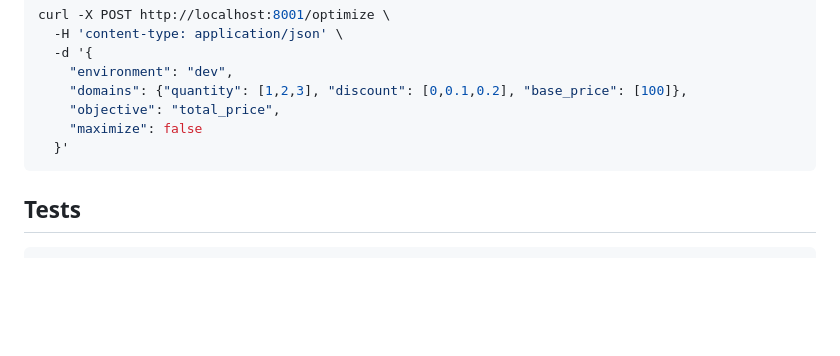
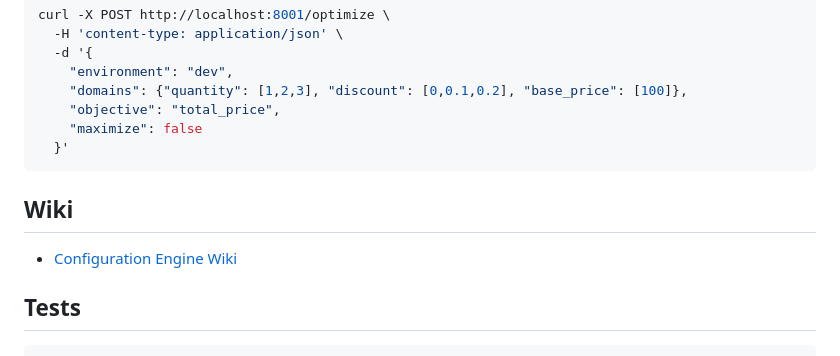
Before and after one commit to snickodonnell/codex-configurator, a Markdown page: README.md, the part around the change. GitHub-like rendering; blank space fills up the shorter version.

Commit message:
Add configuration engine wiki with product build walkthrough

````diff
--- a/README.md
+++ b/README.md
@@ -119,6 +119,10 @@ curl -X POST http://localhost:8001/optimize \
   }'
 ```
 
+## Wiki
+
+- [Configuration Engine Wiki](docs/configuration-engine-wiki.md)
+
 ## Tests
 
 ```bash
````
Also changed, not shown: docs/configuration-engine-wiki.md (added, +261 -0 lines).
